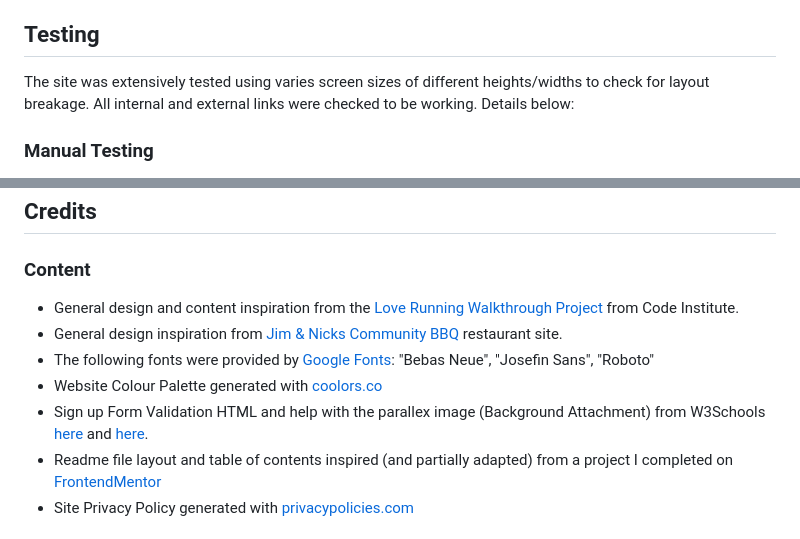
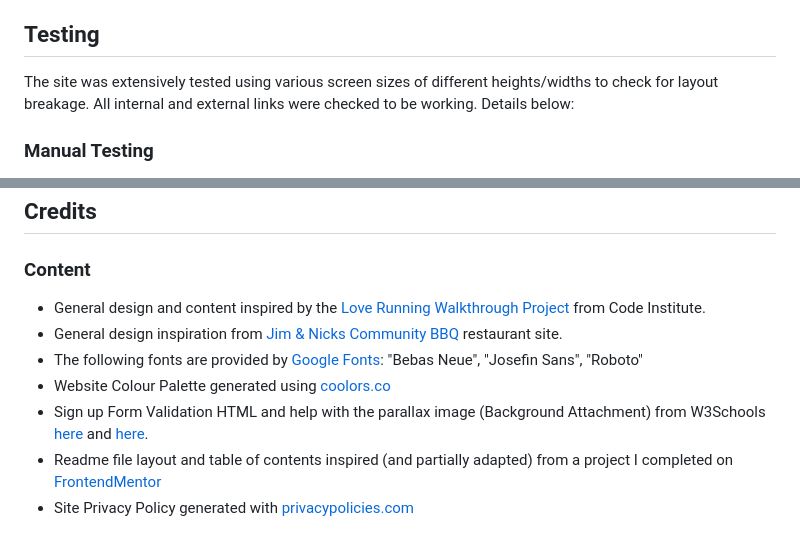
Before and after one commit to leonp84/code-institute-project-1, a Markdown page: README.md, 2 parts joined by grey strips. Drawn GitHub-style.

Commit message:
fix final spelling mistakes in readme.md

```diff
--- a/README.md
+++ b/README.md
@@ -189,7 +189,7 @@ Adding photos of said customer next to his/her testimonial would further enhance
 
 ## Testing
 
-The site was extensively tested using varies screen sizes of different heights/widths to check for layout breakage. All internal and external links were checked to be working. Details below:
+The site was extensively tested using various screen sizes of different heights/widths to check for layout breakage. All internal and external links were checked to be working. Details below:
 
 ### Manual Testing
 
@@ -287,11 +287,11 @@ GitHub Repository: https://github.com/leonp84/code-institute-project-1
 
 ### Content
 
--	General design and content inspiration from the [Love Running Walkthrough Project](https://github.com/leonp84/love-running) from Code Institute.
+-	General design and content inspired by the [Love Running Walkthrough Project](https://github.com/leonp84/love-running) from Code Institute.
 -	General design inspiration from [Jim & Nicks Community BBQ]( https://www.jimnnicks.com/baby-back-ribs/) restaurant site.
--	The following fonts were provided by [Google Fonts]( https://fonts.google.com): "Bebas Neue", "Josefin Sans", "Roboto"
--	Website Colour Palette generated with [coolors.co](https://www.coolors.co)
-- Sign up Form Validation HTML and help with the parallex image (Background Attachment) from W3Schools [here](https://www.w3schools.com/tags/att_input_pattern.asp) and [here](https://www.w3schools.com/howto/howto_css_parallax.asp).
+-	The following fonts are provided by [Google Fonts]( https://fonts.google.com): "Bebas Neue", "Josefin Sans", "Roboto"
+-	Website Colour Palette generated using [coolors.co](https://www.coolors.co)
+- Sign up Form Validation HTML and help with the parallax image (Background Attachment) from W3Schools [here](https://www.w3schools.com/tags/att_input_pattern.asp) and [here](https://www.w3schools.com/howto/howto_css_parallax.asp).
 -	Readme file layout and table of contents inspired (and partially adapted) from a project I completed on [FrontendMentor](https://github.com/leonp84/fm3-recipe-page/blob/main/README.md?plain=1)
 - Site Privacy Policy generated with [privacypolicies.com](https://www.privacypolicies.com)
 
```
